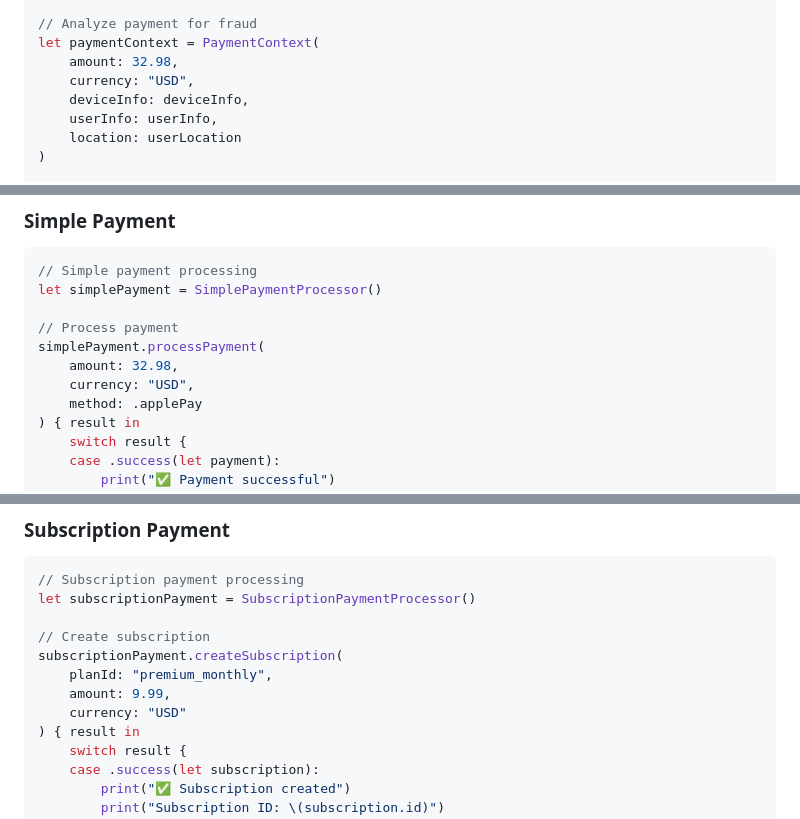
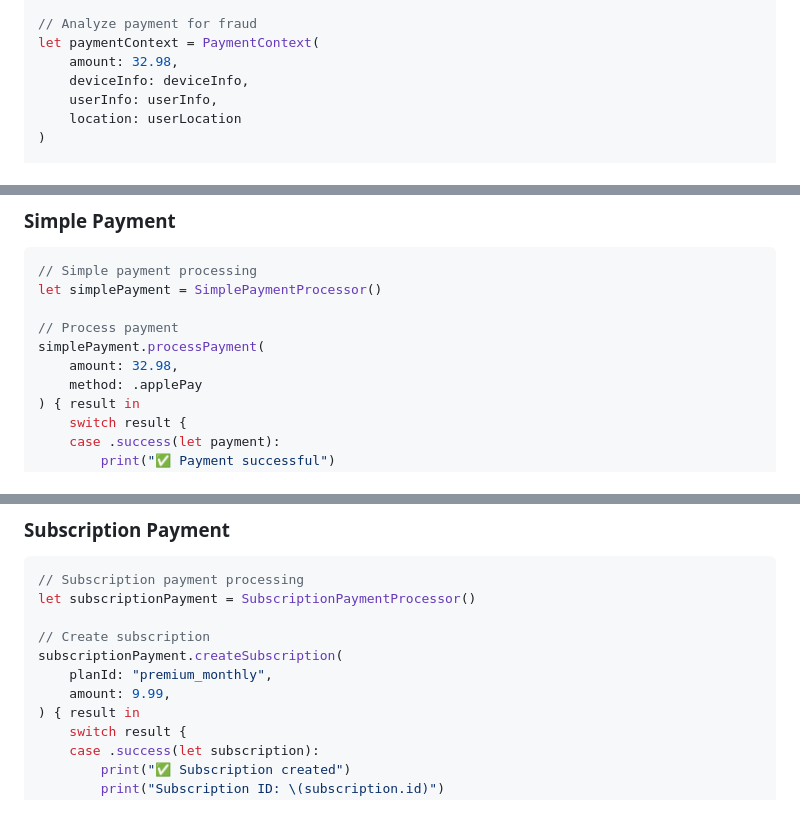
Before and after one commit to muhittincamdali/iOS-Payment-Processing-Framework, a Markdown page: README.md, 3 parts joined by grey strips. Rendered like a GitHub page.

```diff
--- a/README.md
+++ b/README.md
@@ -302,7 +297,6 @@ fraudManager.configure(fraudConfig)
 // Analyze payment for fraud
 let paymentContext = PaymentContext(
     amount: 32.98,
-    currency: "USD",
     deviceInfo: deviceInfo,
     userInfo: userInfo,
     location: userLocation
@@ -483,7 +473,6 @@ let simplePayment = SimplePaymentProcessor()
 // Process payment
 simplePayment.processPayment(
     amount: 32.98,
-    currency: "USD",
     method: .applePay
 ) { result in
     switch result {
@@ -508,7 +497,6 @@ let subscriptionPayment = SubscriptionPaymentProcessor()
 subscriptionPayment.createSubscription(
     planId: "premium_monthly",
     amount: 9.99,
-    currency: "USD"
 ) { result in
     switch result {
     case .success(let subscription):
```
Also changed, not shown: other parts of README.md (+0 -19 lines).
